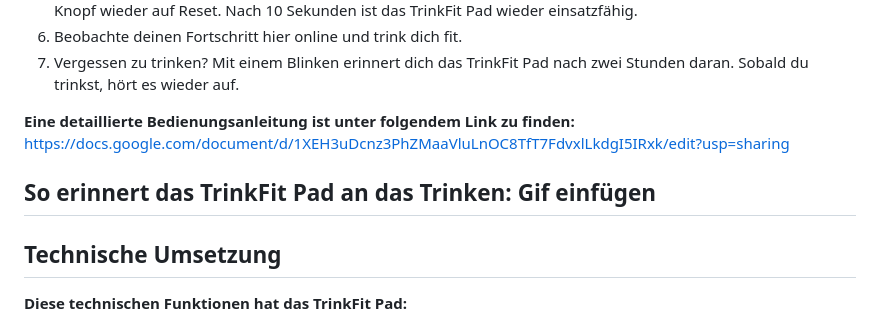
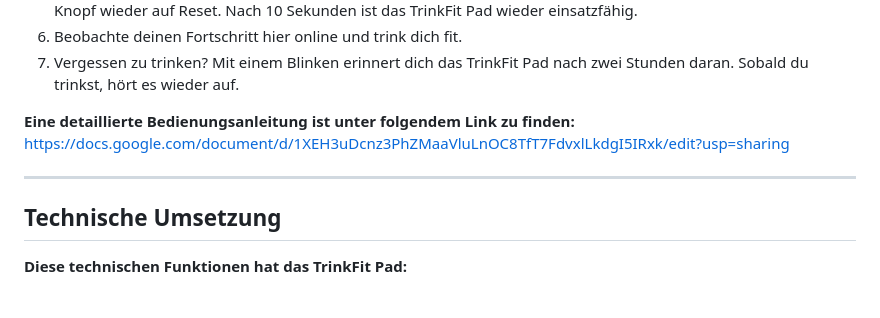
Before and after one commit to wanakaemmenegger/IM4, a Markdown page: README.md, the part around the change. Drawn GitHub-style; blank space fills up the shorter version.

```diff
--- a/README.md
+++ b/README.md
@@ -42,8 +42,6 @@ TrinkFit erkennt Trinkvorgänge automatisch und bietet Feedback über Lichtsigna
 **Eine detaillierte Bedienungsanleitung ist unter folgendem Link zu finden:**
 https://docs.google.com/document/d/1XEH3uDcnz3PhZMaaVluLnOC8TfT7FdvxlLkdgI5IRxk/edit?usp=sharing
 
-**So erinnert das TrinkFit Pad an das Trinken:**
-Gif einfügen
 ---
 
 ## Technische Umsetzung
```
